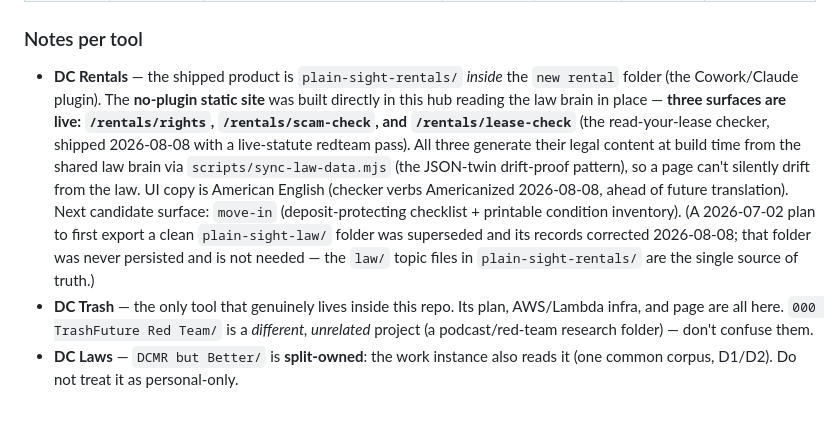
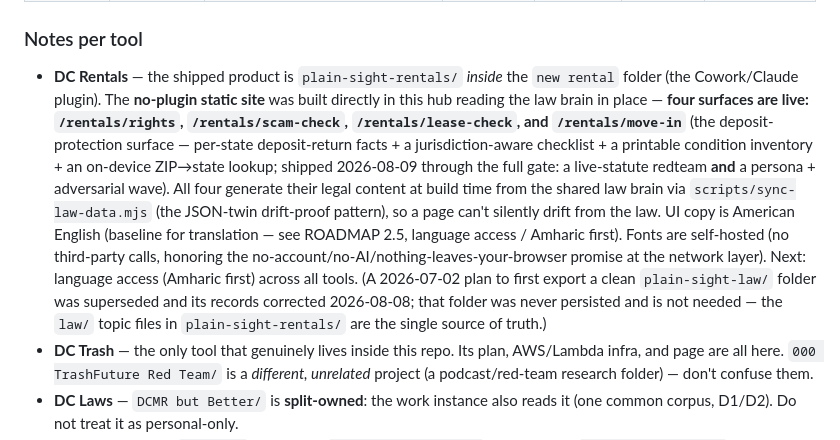
Before and after one commit to inplainsight-dc/plain-sight, a Markdown page: PORTFOLIO.md, the part around the change. GitHub-like rendering; blank space fills up the shorter version.

```diff
--- a/PORTFOLIO.md
+++ b/PORTFOLIO.md
@@ -31,7 +31,7 @@ Paths are relative to `~/Projects/` (aka `~/Documents/Claude/Projects/`).
 
 ### Notes per tool
 
-- **DC Rentals** — the shipped product is `plain-sight-rentals/` *inside* the `new rental` folder (the Cowork/Claude plugin). The **no-plugin static site** was built directly in this hub reading the law brain in place — **three surfaces are live: `/rentals/rights`, `/rentals/scam-check`, and `/rentals/lease-check`** (the read-your-lease checker, shipped 2026-08-08 with a live-statute redteam pass). All three generate their legal content at build time from the shared law brain via `scripts/sync-law-data.mjs` (the JSON-twin drift-proof pattern), so a page can't silently drift from the law. UI copy is American English (checker verbs Americanized 2026-08-08, ahead of future translation). Next candidate surface: `move-in` (deposit-protecting checklist + printable condition inventory). (A 2026-07-02 plan to first export a clean `plain-sight-law/` folder was superseded and its records corrected 2026-08-08; that folder was never persisted and is not needed — the `law/` topic files in `plain-sight-rentals/` are the single source of truth.)
+- **DC Rentals** — the shipped product is `plain-sight-rentals/` *inside* the `new rental` folder (the Cowork/Claude plugin). The **no-plugin static site** was built directly in this hub reading the law brain in place — **four surfaces are live: `/rentals/rights`, `/rentals/scam-check`, `/rentals/lease-check`, and `/rentals/move-in`** (the deposit-protection surface — per-state deposit-return facts + a jurisdiction-aware checklist + a printable condition inventory + an on-device ZIP→state lookup; shipped 2026-08-09 through the full gate: a live-statute redteam **and** a persona + adversarial wave). All four generate their legal content at build time from the shared law brain via `scripts/sync-law-data.mjs` (the JSON-twin drift-proof pattern), so a page can't silently drift from the law. UI copy is American English (baseline for translation — see ROADMAP 2.5, language access / Amharic first). Fonts are self-hosted (no third-party calls, honoring the no-account/no-AI/nothing-leaves-your-browser promise at the network layer). Next: language access (Amharic first) across all tools. (A 2026-07-02 plan to first export a clean `plain-sight-law/` folder was superseded and its records corrected 2026-08-08; that folder was never persisted and is not needed — the `law/` topic files in `plain-sight-rentals/` are the single source of truth.)
 - **DC Trash** — the only tool that genuinely lives inside this repo. Its plan, AWS/Lambda infra, and page are all here. `000 TrashFuture Red Team/` is a *different, unrelated* project (a podcast/red-team research folder) — don't confuse them.
 - **DC Laws** — `DCMR but Better/` is **split-owned**: the work instance also reads it (one common corpus, D1/D2). Do not treat it as personal-only.
 - **DC Records** — the `/records` page reads `constellation-core/` at build time. `constellation-core` is the **core** engine (Pippa-owned, one-way copies to work) — it is not an In Plain Sight product itself, it *feeds* one.
```
Also changed, not shown: ROADMAP.md (+3 -2 lines).
